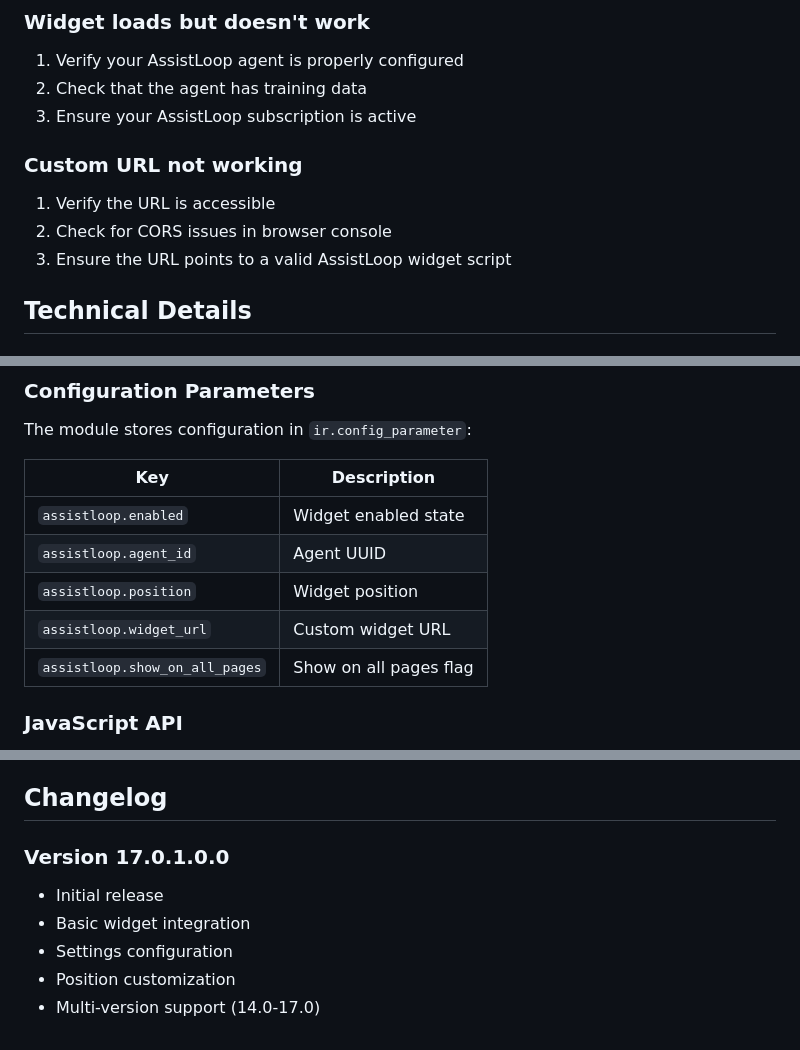
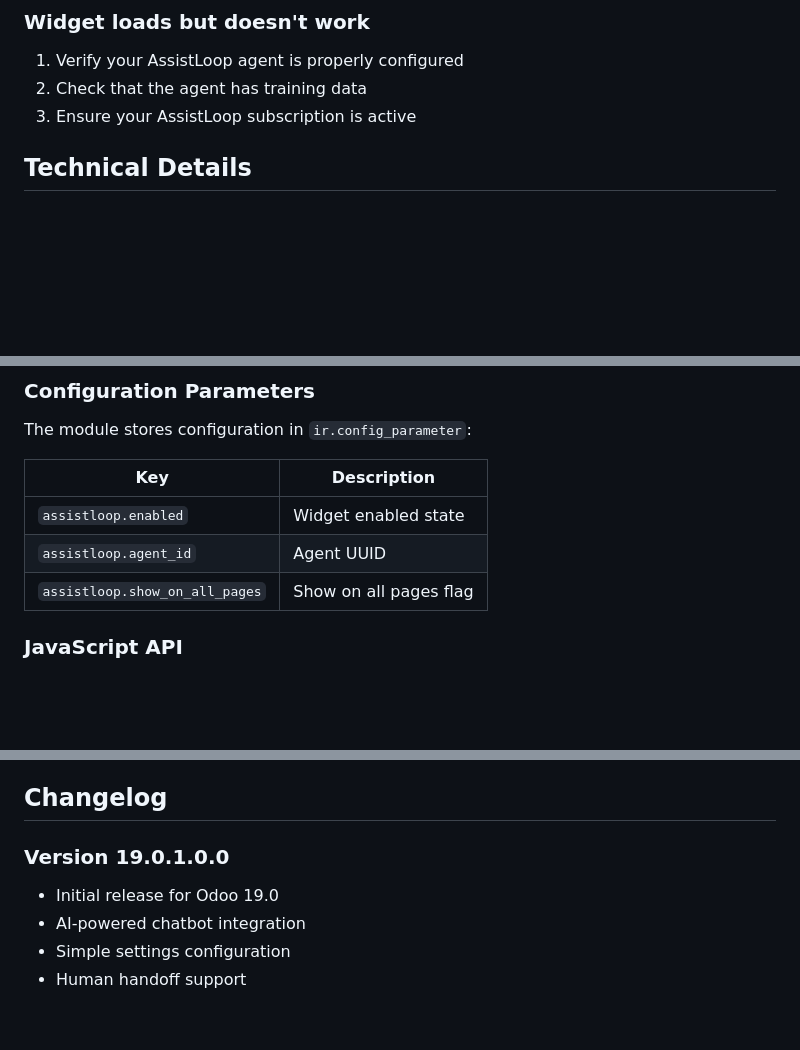
Before and after one commit to AssistLoop/Odoo, a Markdown page: assistloop_odoo/README.md, 3 parts joined by grey strips. GitHub-like rendering; blank space fills up the shorter version.

```diff
--- a/assistloop_odoo/README.md
+++ b/assistloop_odoo/README.md
@@ -88,12 +92,6 @@ This Odoo module allows you to easily embed the AssistLoop chat widget on your O
 1. Verify your AssistLoop agent is properly configured
 2. Check that the agent has training data
 3. Ensure your AssistLoop subscription is active
-
-### Custom URL not working
-
-1. Verify the URL is accessible
-2. Check for CORS issues in browser console
-3. Ensure the URL points to a valid AssistLoop widget script
 
 ## Technical Details
 
@@ -129,8 +127,6 @@ The module stores configuration in `ir.config_parameter`:
 |-----|-------------|
 | `assistloop.enabled` | Widget enabled state |
 | `assistloop.agent_id` | Agent UUID |
-| `assistloop.position` | Widget position |
-| `assistloop.widget_url` | Custom widget URL |
 | `assistloop.show_on_all_pages` | Show on all pages flag |
 
 ### JavaScript API
@@ -173,10 +169,9 @@ This module is licensed under LGPL-3. See [LICENSE](LICENSE) for details.
 
 ## Changelog
 
-### Version 17.0.1.0.0
+### Version 19.0.1.0.0
 
-- Initial release
-- Basic widget integration
-- Settings configuration
-- Position customization
-- Multi-version support (14.0-17.0)
+- Initial release for Odoo 19.0
+- AI-powered chatbot integration
+- Simple settings configuration
+- Human handoff support
```
Also changed, not shown: other parts of assistloop_odoo/README.md (+22 -18 lines).
